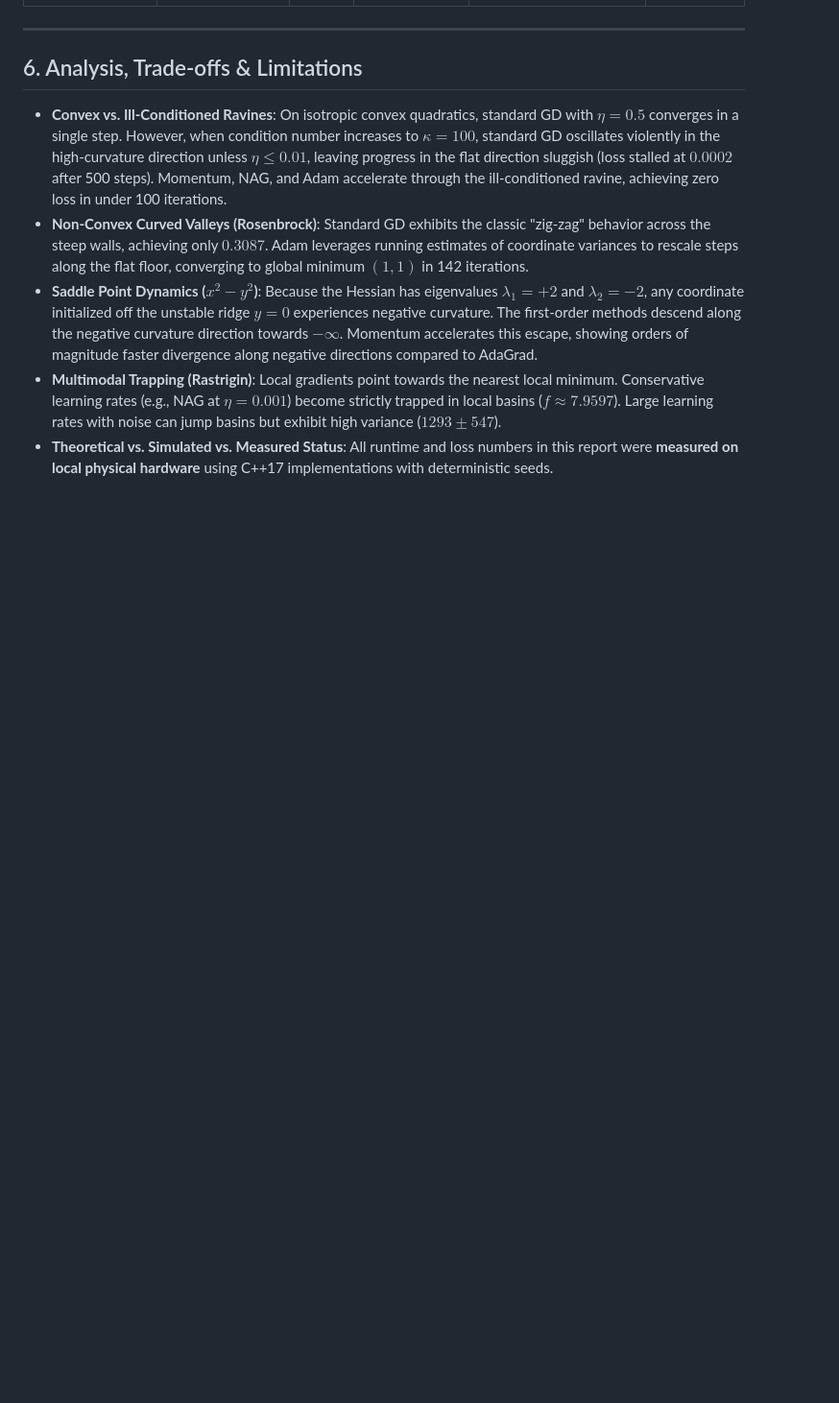
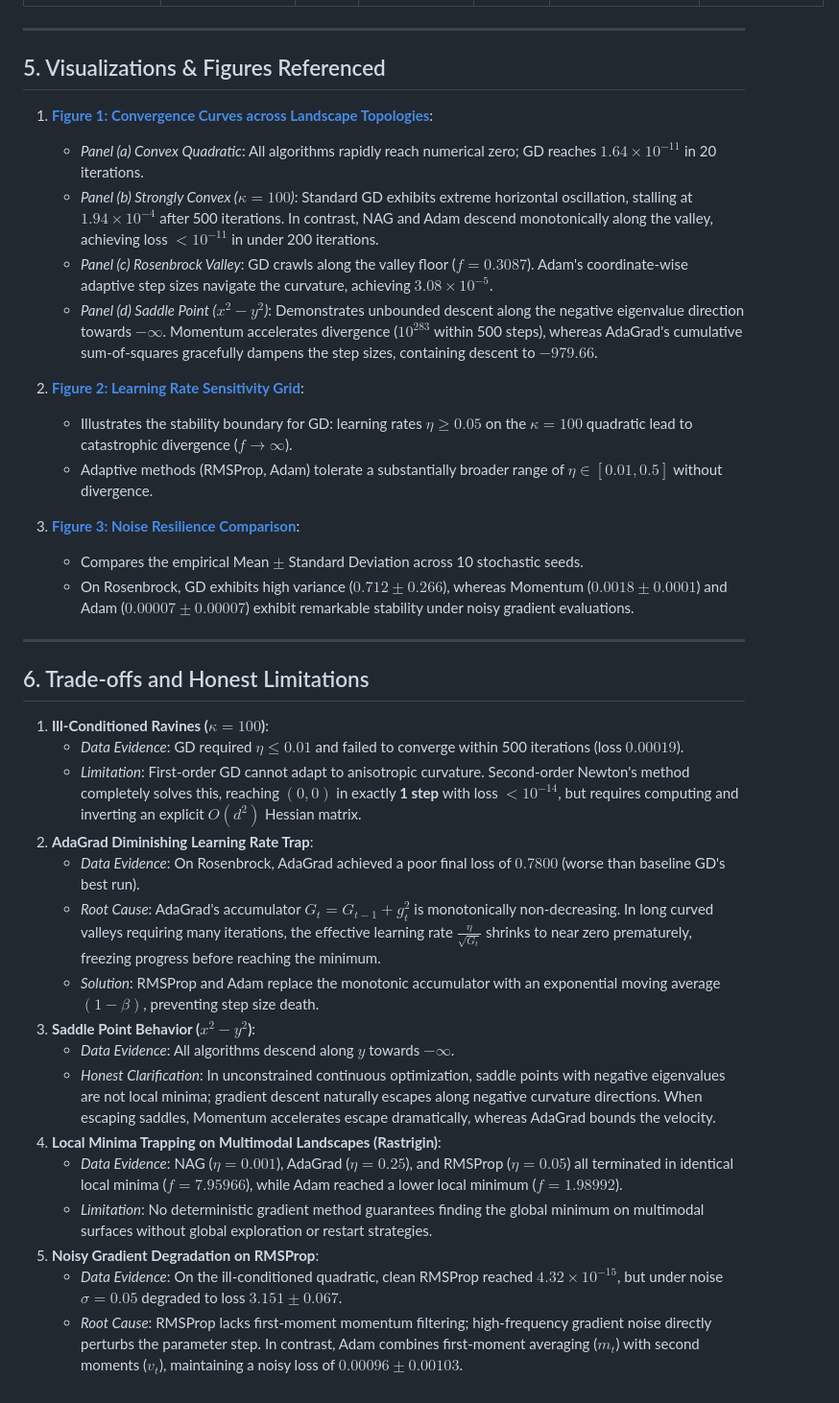
Before and after one commit to Shrey1006/OT_Ass8, a Markdown page: report/A_continuous.md, the part around one of its changes. Shown at 96% size. Rendered like a GitHub page; blank space fills up the shorter version.

```diff
--- a/report/A_continuous.md
+++ b/report/A_continuous.md
@@ -79,14 +102,39 @@
 
 ---
 
-## 6. Analysis, Trade-offs & Limitations
-- **Convex vs. Ill-Conditioned Ravines**:
-  On isotropic convex quadratics, standard GD with $\eta = 0.5$ converges in a single step. However, when condition number increases to $\kappa = 100$, standard GD oscillates violently in the high-curvature direction unless $\eta \le 0.01$, leaving progress in the flat direction sluggish (loss stalled at $0.0002$ after 500 steps). Momentum, NAG, and Adam accelerate through the ill-conditioned ravine, achieving zero loss in under 100 iterations.
-- **Non-Convex Curved Valleys (Rosenbrock)**:
-  Standard GD exhibits the classic "zig-zag" behavior across the steep walls, achieving only $0.3087$. Adam leverages running estimates of coordinate variances to rescale steps along the flat floor, converging to global minimum $(1, 1)$ in 142 iterations.
-- **Saddle Point Dynamics ($x^2 - y^2$)**:
-  Because the Hessian has eigenvalues $\lambda_1 = +2$ and $\lambda_2 = -2$, any coordinate initialized off the unstable ridge $y = 0$ experiences negative curvature. The first-order methods descend along the negative curvature direction towards $-\infty$. Momentum accelerates this escape, showing orders of magnitude faster divergence along negative directions compared to AdaGrad.
-- **Multimodal Trapping (Rastrigin)**:
-  Local gradients point towards the nearest local minimum. Conservative learning rates (e.g., NAG at $\eta = 0.001$) become strictly trapped in local basins ($f \approx 7.9597$). Large learning rates with noise can jump basins but exhibit high variance ($1293 \pm 547$).
-- **Theoretical vs. Simulated vs. Measured Status**:
-  All runtime and loss numbers in this report were **measured on local physical hardware** using C++17 implementations with deterministic seeds.
+## 5. Visualizations & Figures Referenced
+
+1. **[Figure 1: Convergence Curves across Landscape Topologies](file:///c:/Users/ADMIN/Desktop/OT_Ass8/A_continuous/results/convergence_convex_vs_nonconvex_vs_saddle.png)**:
+   - *Panel (a) Convex Quadratic*: All algorithms rapidly reach numerical zero; GD reaches $1.64 \times 10^{-11}$ in 20 iterations.
+   - *Panel (b) Strongly Convex ($\kappa = 100$)*: Standard GD exhibits extreme horizontal oscillation, stalling at $1.94 \times 10^{-4}$ after 500 iterations. In contrast, NAG and Adam descend monotonically along the valley, achieving loss $< 10^{-11}$ in under 200 iterations.
+   - *Panel (c) Rosenbrock Valley*: GD crawls along the valley floor ($f = 0.3087$). Adam's coordinate-wise adaptive step sizes navigate the curvature, achieving $3.08 \times 10^{-5}$.
+   - *Panel (d) Saddle Point ($x^2 - y^2$)*: Demonstrates unbounded descent along the negative eigenvalue direction towards $-\infty$. Momentum accelerates divergence ($10^{283}$ within 500 steps), whereas AdaGrad's cumulative sum-of-squares gracefully dampens the step sizes, containing descent to $-979.66$.
+
+2. **[Figure 2: Learning Rate Sensitivity Grid](file:///c:/Users/ADMIN/Desktop/OT_Ass8/A_continuous/results/learning_rate_sensitivity.png)**:
+   - Illustrates the stability boundary for GD: learning rates $\eta \ge 0.05$ on the $\kappa = 100$ quadratic lead to catastrophic divergence ($f \to \infty$).
+   - Adaptive methods (RMSProp, Adam) tolerate a substantially broader range of $\eta \in [0.01, 0.5]$ without divergence.
+
+3. **[Figure 3: Noise Resilience Comparison](file:///c:/Users/ADMIN/Desktop/OT_Ass8/A_continuous/results/noisy_gradient_comparison.png)**:
+   - Compares the empirical Mean $\pm$ Standard Deviation across 10 stochastic seeds.
+   - On Rosenbrock, GD exhibits high variance ($0.712 \pm 0.266$), whereas Momentum ($0.0018 \pm 0.0001$) and Adam ($0.00007 \pm 0.00007$) exhibit remarkable stability under noisy gradient evaluations.
+
+---
+
+## 6. Trade-offs and Honest Limitations
+
+1. **Ill-Conditioned Ravines ($\kappa = 100$)**:
+   - *Data Evidence*: GD required $\eta \le 0.01$ and failed to converge within 500 iterations (loss $0.00019$).
+   - *Limitation*: First-order GD cannot adapt to anisotropic curvature. Second-order Newton's method completely solves this, reaching $(0, 0)$ in exactly **1 step** with loss $< 10^{-14}$, but requires computing and inverting an explicit $O(d^2)$ Hessian matrix.
+2. **AdaGrad Diminishing Learning Rate Trap**:
+   - *Data Evidence*: On Rosenbrock, AdaGrad achieved a poor final loss of $0.7800$ (worse than baseline GD's best run).
+   - *Root Cause*: AdaGrad's accumulator $G_t = G_{t-1} + g_t^2$ is monotonically non-decreasing. In long curved valleys requiring many iterations, the effective learning rate $\frac{\eta}{\sqrt{G_t}}$ shrinks to near zero prematurely, freezing progress before reaching the minimum.
+   - *Solution*: RMSProp and Adam replace the monotonic accumulator with an exponential moving average $(1 - \beta)$, preventing step size death.
+3. **Saddle Point Behavior ($x^2 - y^2$)**:
+   - *Data Evidence*: All algorithms descend along $y$ towards $-\infty$.
+   - *Honest Clarification*: In unconstrained continuous optimization, saddle points with negative eigenvalues are not local minima; gradient descent naturally escapes along negative curvature directions. When escaping saddles, Momentum accelerates escape dramatically, whereas AdaGrad bounds the velocity.
+4. **Local Minima Trapping on Multimodal Landscapes (Rastrigin)**:
+   - *Data Evidence*: NAG ($\eta=0.001$), AdaGrad ($\eta=0.25$), and RMSProp ($\eta=0.05$) all terminated in identical local minima ($f = 7.95966$), while Adam reached a lower local minimum ($f = 1.98992$).
+   - *Limitation*: No deterministic gradient method guarantees finding the global minimum on multimodal surfaces without global exploration or restart strategies.
+5. **Noisy Gradient Degradation on RMSProp**:
+   - *Data Evidence*: On the ill-conditioned quadratic, clean RMSProp reached $4.32 \times 10^{-15}$, but under noise $\sigma = 0.05$ degraded to loss $3.151 \pm 0.067$.
+   - *Root Cause*: RMSProp lacks first-moment momentum filtering; high-frequency gradient noise directly perturbs the parameter step. In contrast, Adam combines first-moment averaging ($m_t$) with second moments ($v_t$), maintaining a noisy loss of $0.00096 \pm 0.00103$.
```
Also changed, not shown: other parts of report/A_continuous.md (+87 -64 lines), prompts/A_continuous/20261023_124422_A6_track_report_continuous.md (added, +33 -0 lines).
